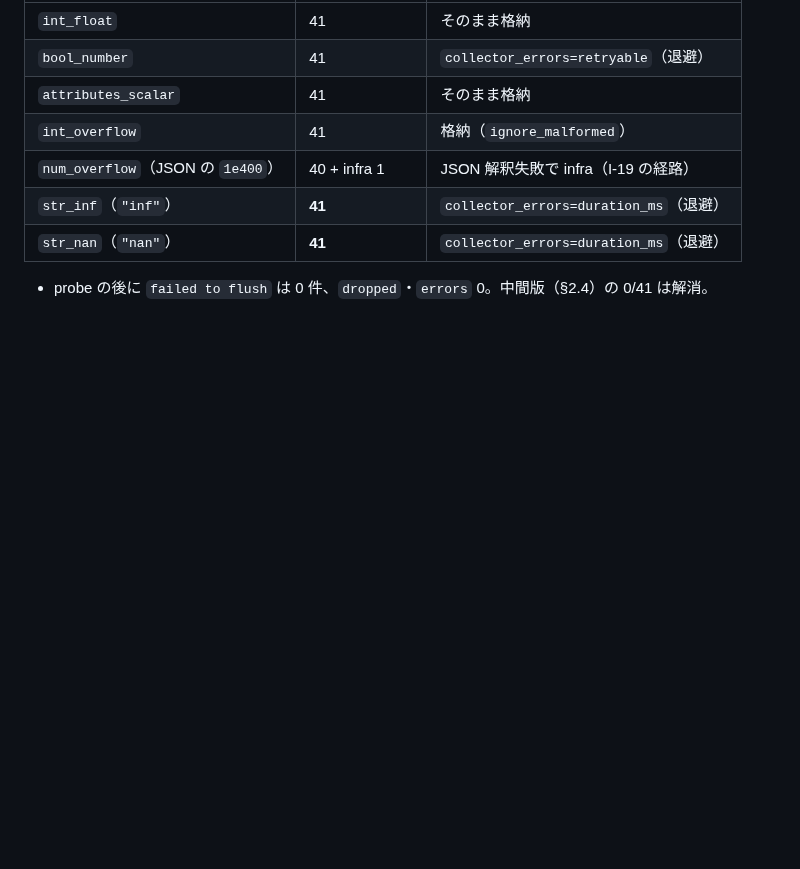
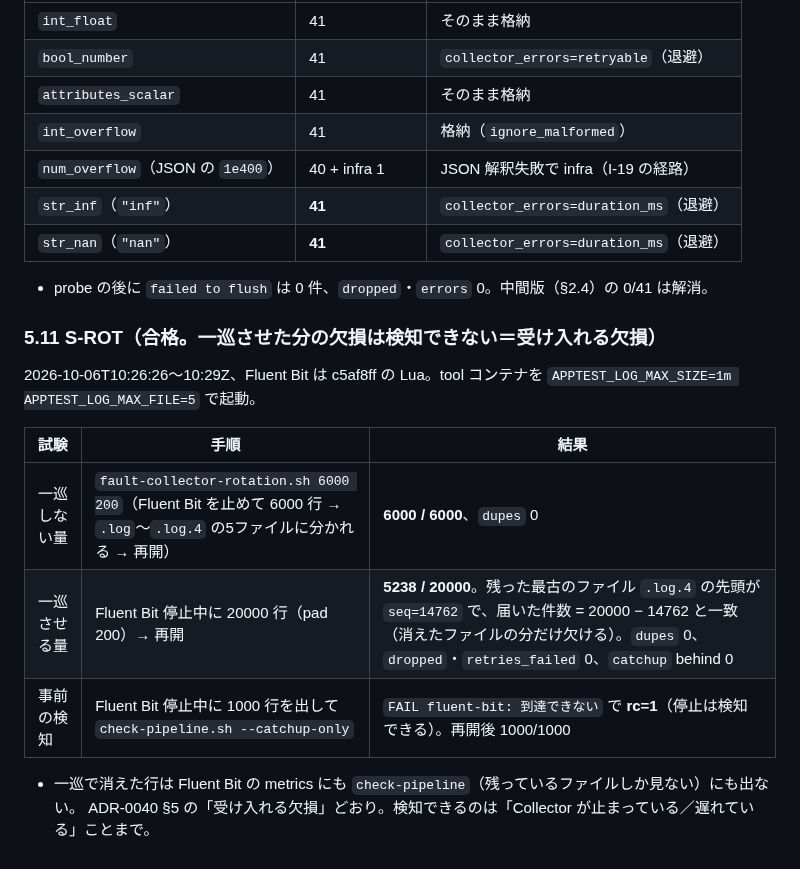
Before and after one commit to amnysk/ai-video-platform-v2, a Markdown page: docs/observability/verification-results.md, the part around the change. Rendered like a GitHub page; blank space fills up the shorter version.

Commit message:
docs(logging): record the final-version S-ROT result
Co-Authored-By: Claude Opus 5.5 <noreply@anthropic.com>

```diff
--- a/docs/observability/verification-results.md
+++ b/docs/observability/verification-results.md
@@ -565,3 +565,16 @@ verify 61dc077 以降、Fluent Bit は c5af8ff の Lua（§5.8 で再作成）
 | `str_nan`（`"nan"`） | **41** | `collector_errors=duration_ms`（退避） |
 
 - probe の後に `failed to flush` は 0 件、`dropped`・`errors` 0。中間版（§2.4）の 0/41 は解消。
+
+### 5.11 S-ROT（合格。一巡させた分の欠損は検知できない＝受け入れる欠損）
+
+2026-10-06T10:26:26〜10:29Z、Fluent Bit は c5af8ff の Lua。tool コンテナを `APPTEST_LOG_MAX_SIZE=1m APPTEST_LOG_MAX_FILE=5` で起動。
+
+| 試験 | 手順 | 結果 |
+|---|---|---|
+| 一巡しない量 | `fault-collector-rotation.sh 6000 200`（Fluent Bit を止めて 6000 行 → `.log`〜`.log.4` の5ファイルに分かれる → 再開） | **6000 / 6000**、`dupes` 0 |
+| 一巡させる量 | Fluent Bit 停止中に 20000 行（pad 200）→ 再開 | **5238 / 20000**。残った最古のファイル `.log.4` の先頭が `seq=14762` で、届いた件数 = 20000 − 14762 と一致（消えたファイルの分だけ欠ける）。`dupes` 0、`dropped`・`retries_failed` 0、`catchup` behind 0 |
+| 事前の検知 | Fluent Bit 停止中に 1000 行を出して `check-pipeline.sh --catchup-only` | `FAIL fluent-bit: 到達できない` で **rc=1**（停止は検知できる）。再開後 1000/1000 |
+
+- 一巡で消えた行は Fluent Bit の metrics にも `check-pipeline`（残っているファイルしか見ない）にも出ない。
+  ADR-0040 §5 の「受け入れる欠損」どおり。検知できるのは「Collector が止まっている／遅れている」ことまで。
```
